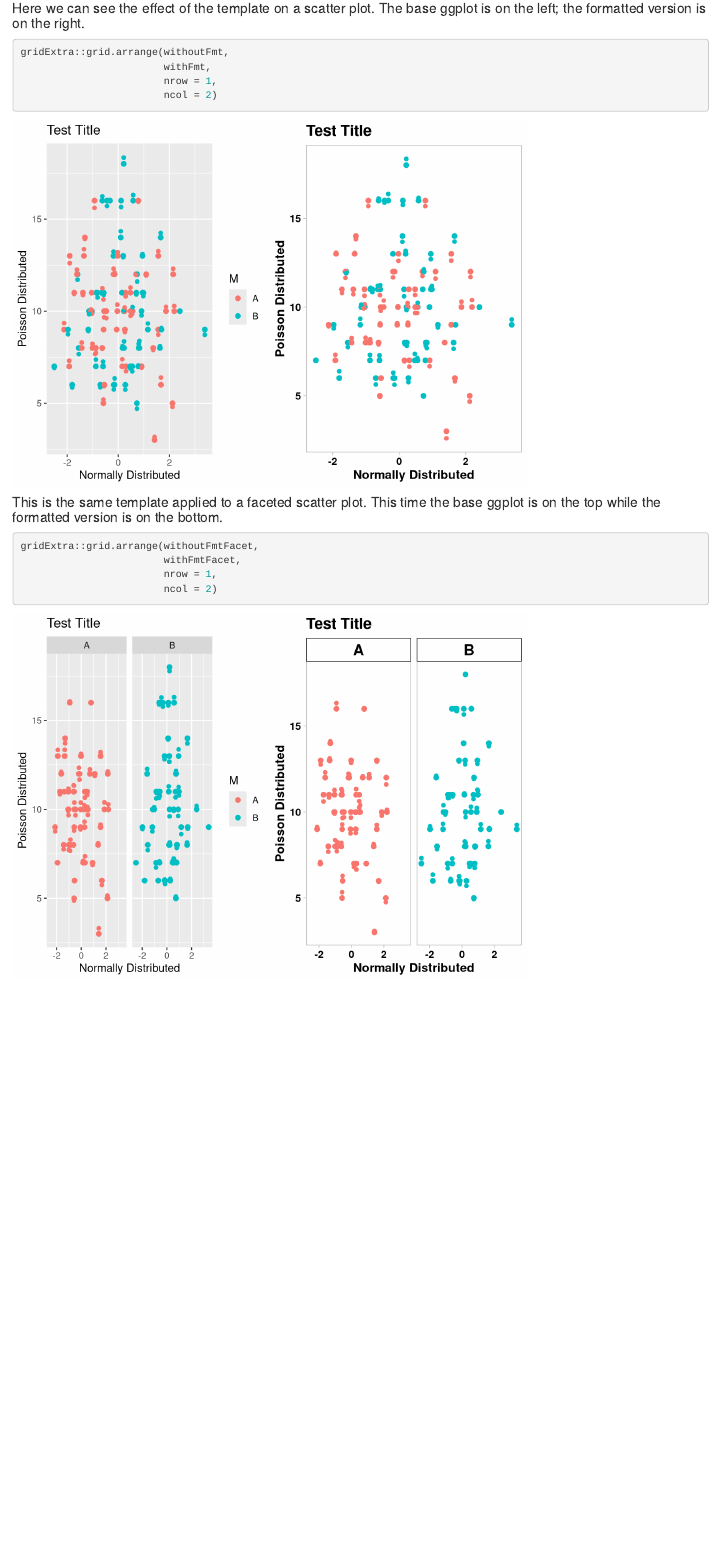
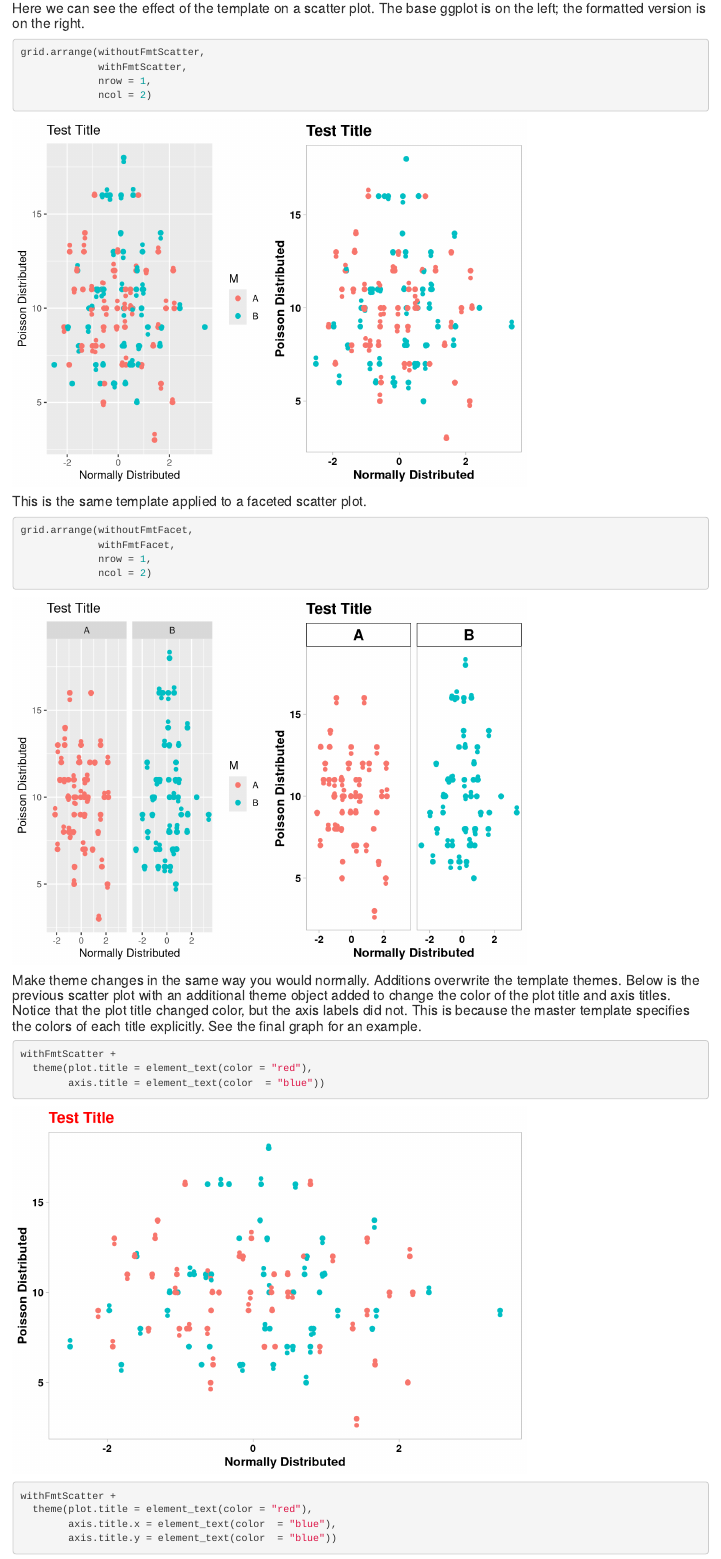
Before and after one commit to samvoisin/ggplotThemeTemplate, an R Markdown document (ggplot_theme_template.Rmd): the page in a window 1100 px wide, from 2750 px down before the commit and from 2940 px down after it, so that both start at the same text. Rendered offline with R 4.5, knitr and Pandoc, with nearby package versions; code that draws random numbers runs with fixed seeds of ours.

Commit message:
added a few more example to the RMD

````diff
--- a/ggplot_theme_template.Rmd
+++ b/ggplot_theme_template.Rmd
@@ -140,20 +141,35 @@ withFmtFacet <- ggplot(data = simFrame,
 
 ```{r scatterExample, echo = TRUE}
 
-gridExtra::grid.arrange(withoutFmt,
-                        withFmt,
-                        nrow = 1,
-                        ncol = 2)
+grid.arrange(withoutFmtScatter,
+             withFmtScatter,
+             nrow = 1,
+             ncol = 2)
 
 ```
 
-#### This is the same template applied to a faceted scatter plot. This time the base ggplot is on the top while the formatted version is on the bottom.
+#### This is the same template applied to a faceted scatter plot.
 
 ```{r facetExample, echo = TRUE}
 
-gridExtra::grid.arrange(withoutFmtFacet,
-                        withFmtFacet,
-                        nrow = 1,
-                        ncol = 2)
+grid.arrange(withoutFmtFacet,
+             withFmtFacet,
+             nrow = 1,
+             ncol = 2)
 
 ```
+
+#### Make theme changes in the same way you would normally. Additions overwrite the template themes. Below is the previous scatter plot with an additional theme object added to change the color of the plot title and axis titles. Notice that the plot title changed color, but the axis labels did not. This is because the master template specifies the colors of each title explicitly. See the final graph for an example.
+
+```{r Modify, echo = TRUE}
+
+withFmtScatter +
+  theme(plot.title = element_text(color = "red"),
+        axis.title = element_text(color  = "blue"))
+
+withFmtScatter +
+  theme(plot.title = element_text(color = "red"),
+        axis.title.x = element_text(color  = "blue"),
+        axis.title.y = element_text(color  = "blue"))
+
+```
````
Also changed, not shown: ggplot_theme_template.Rmd (33 more changed lines).
